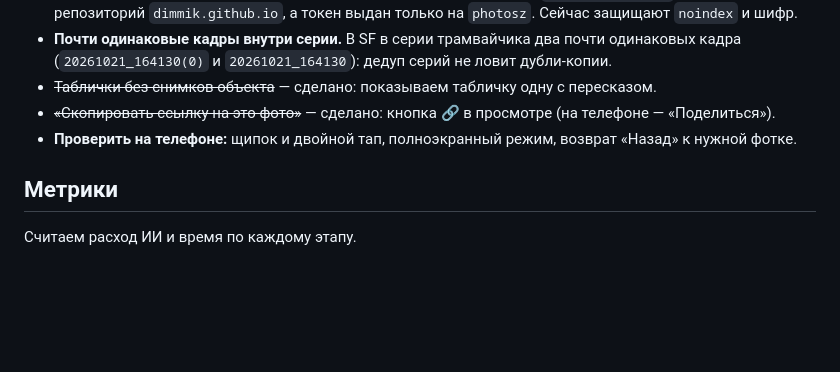
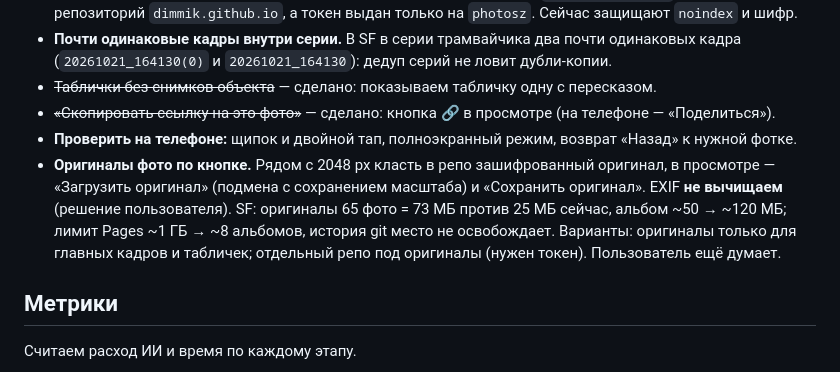
Before and after one commit to dimmik/photosz, a Markdown page: plan.md, the part around the change. GitHub-like rendering; blank space fills up the shorter version.

Commit message:
Backlog: originals on demand
Co-Authored-By: Claude Opus 5.5 <noreply@anthropic.com>
Claude-Session: https://claude.ai/code/session_01XarAvaQnY5vkZUXThqQNei

```diff
--- a/plan.md
+++ b/plan.md
@@ -268,6 +268,11 @@ _Сюда записываем решения, принятые на этапе
 - ~~Таблички без снимков объекта~~ — сделано: показываем табличку одну с пересказом.
 - ~~«Скопировать ссылку на это фото»~~ — сделано: кнопка 🔗 в просмотре (на телефоне — «Поделиться»).
 - **Проверить на телефоне:** щипок и двойной тап, полноэкранный режим, возврат «Назад» к нужной фотке.
+- **Оригиналы фото по кнопке.** Рядом с 2048 px класть в репо зашифрованный оригинал, в просмотре —
+  «Загрузить оригинал» (подмена с сохранением масштаба) и «Сохранить оригинал». EXIF **не вычищаем**
+  (решение пользователя). SF: оригиналы 65 фото = 73 МБ против 25 МБ сейчас, альбом ~50 → ~120 МБ;
+  лимит Pages ~1 ГБ → ~8 альбомов, история git место не освобождает. Варианты: оригиналы только
+  для главных кадров и табличек; отдельный репо под оригиналы (нужен токен). Пользователь ещё думает.
 
 ## Метрики
 
```
